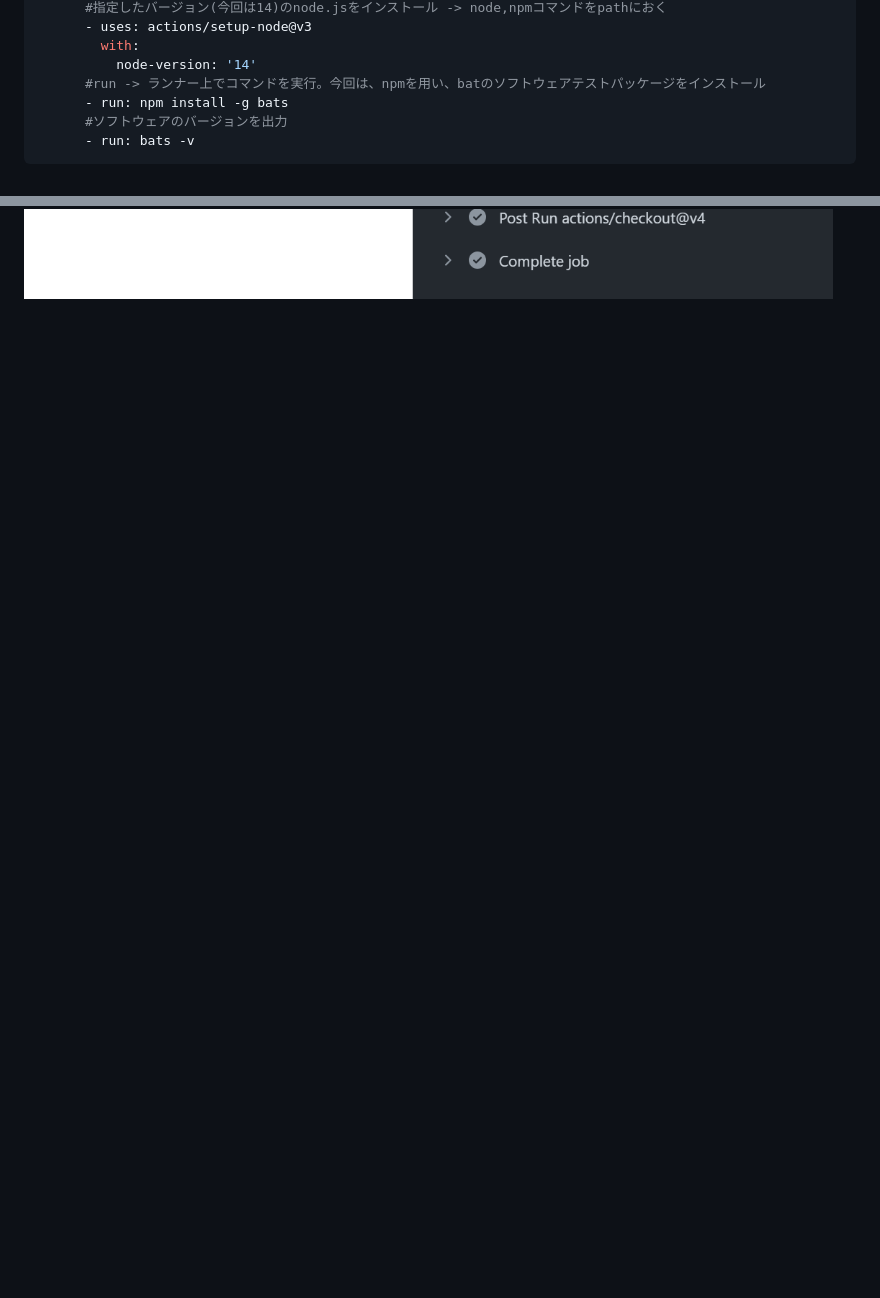
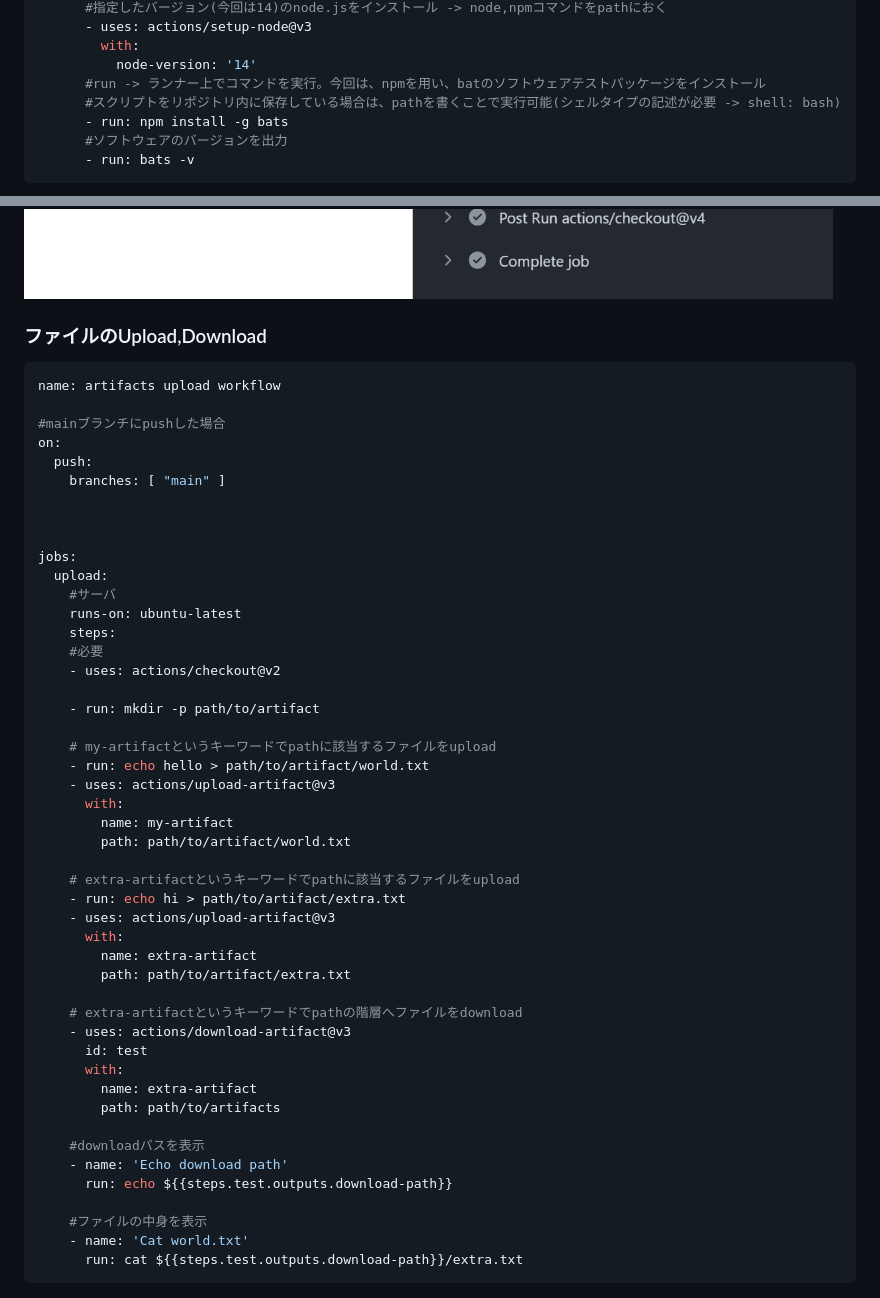
Before and after one commit to Toraneko0101/git_practice, a Markdown page: README.md, 2 parts joined by grey strips. GitHub-like rendering; blank space fills up the shorter version.

Commit message:
upload download の動作を追加(Action)

````diff
--- a/README.md
+++ b/README.md
@@ -260,8 +260,60 @@ jobs:
         with:
           node-version: '14'
       #run -> ランナー上でコマンドを実行。今回は、npmを用い、batのソフトウェアテストパッケージをインストール
+      #スクリプトをリポジトリ内に保存している場合は、pathを書くことで実行可能(シェルタイプの記述が必要 -> shell: bash)
       - run: npm install -g bats
       #ソフトウェアのバージョンを出力
       - run: bats -v
 ```
 ![actionの図](images/actions1.png)
+
+### ファイルのUpload,Download
+```yml
+name: artifacts upload workflow
+
+#mainブランチにpushした場合
+on:
+  push:
+    branches: [ "main" ]
+
+
+
+jobs:
+  upload:
+    #サーバ
+    runs-on: ubuntu-latest
+    steps:
+    #必要
+    - uses: actions/checkout@v2
+
+    - run: mkdir -p path/to/artifact
+
+    # my-artifactというキーワードでpathに該当するファイルをupload
+    - run: echo hello > path/to/artifact/world.txt
+    - uses: actions/upload-artifact@v3
+      with:
+        name: my-artifact
+        path: path/to/artifact/world.txt
+
+    # extra-artifactというキーワードでpathに該当するファイルをupload
+    - run: echo hi > path/to/artifact/extra.txt
+    - uses: actions/upload-artifact@v3
+      with:
+        name: extra-artifact
+        path: path/to/artifact/extra.txt
+
+    # extra-artifactというキーワードでpathの階層へファイルをdownload
+    - uses: actions/download-artifact@v3
+      id: test
+      with:
+        name: extra-artifact
+        path: path/to/artifacts
+
+    #downloadパスを表示
+    - name: 'Echo download path'
+      run: echo ${{steps.test.outputs.download-path}}
+
+    #ファイルの中身を表示
+    - name: 'Cat world.txt'
+      run: cat ${{steps.test.outputs.download-path}}/extra.txt
+```
````
